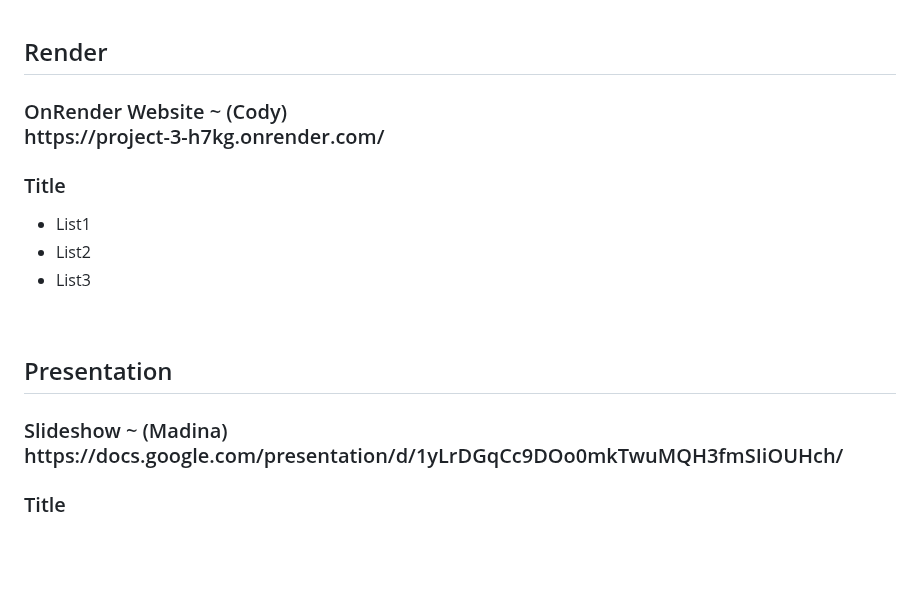
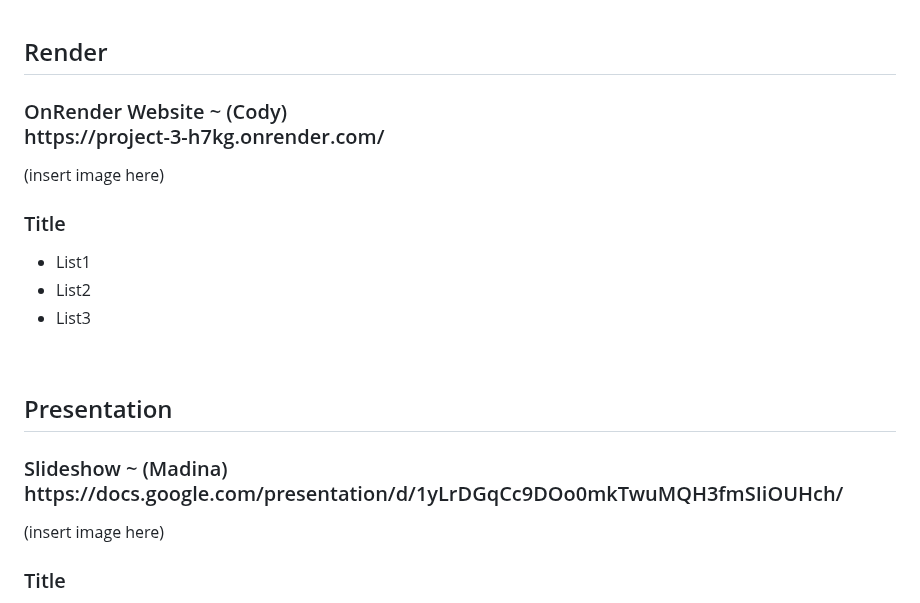
Before and after one commit to basse058/Project-3-Overdose, a Markdown page: README.md, the part around the change. GitHub-like rendering; blank space fills up the shorter version.

```diff
--- a/README.md
+++ b/README.md
@@ -91,6 +91,7 @@ https://github.com/basse058/Project-3-Overdose/BarCharts/barchart_index.html</h3
 <h2>Render</h2>
 <h3>OnRender Website ~ (Cody)<br>
 https://project-3-h7kg.onrender.com/</h3>
+(insert image here)
 <h3>Title</h3>
 <ul>
 <li>List1</li>
@@ -101,6 +102,7 @@ https://project-3-h7kg.onrender.com/</h3>
 <h2>Presentation</h2>
 <h3>Slideshow ~ (Madina)<br>
 https://docs.google.com/presentation/d/1yLrDGqCc9DOo0mkTwuMQH3fmSIiOUHch/</h3>
+(insert image here)
 <h3>Title</h3>
 <ul>
 <li>List1</li>
```
